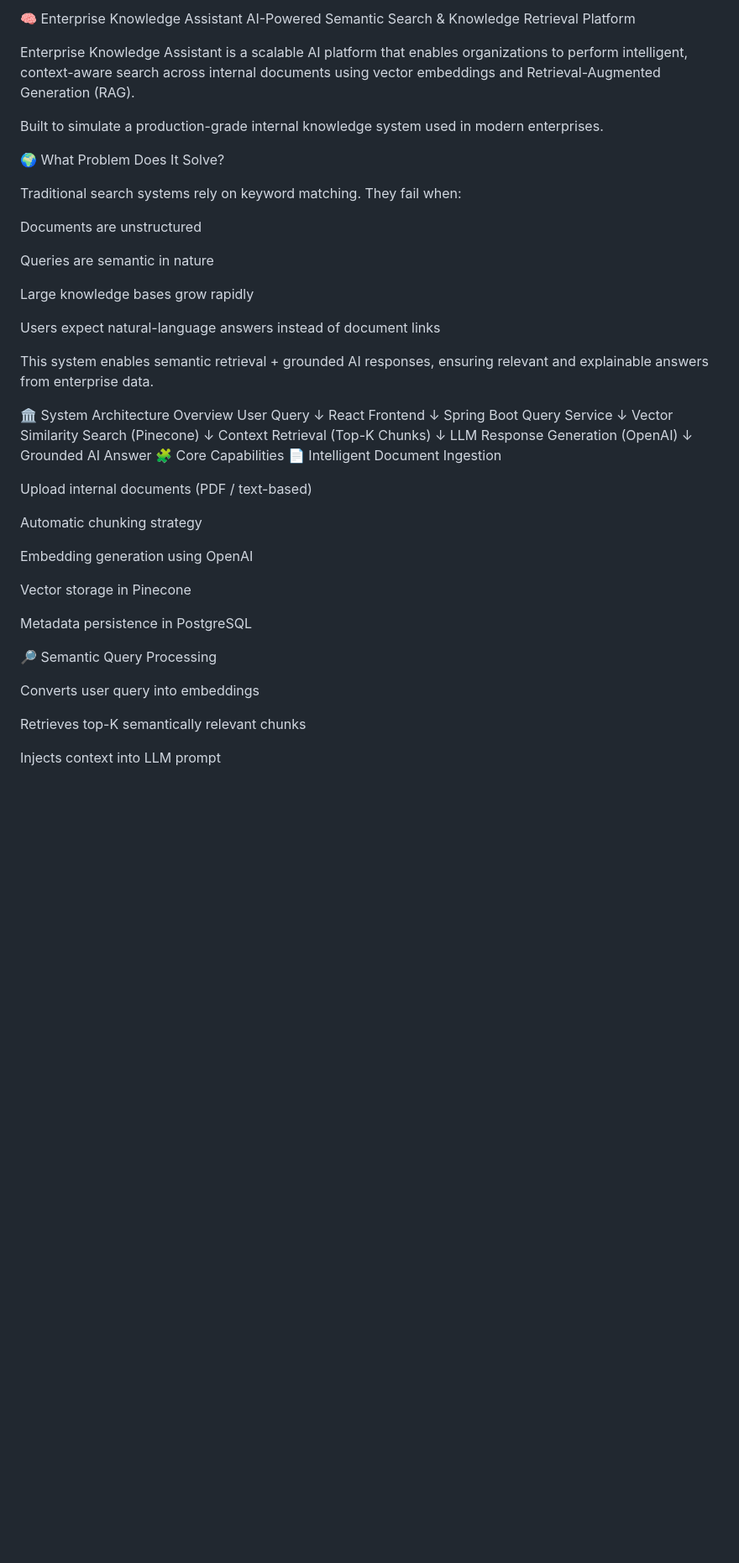
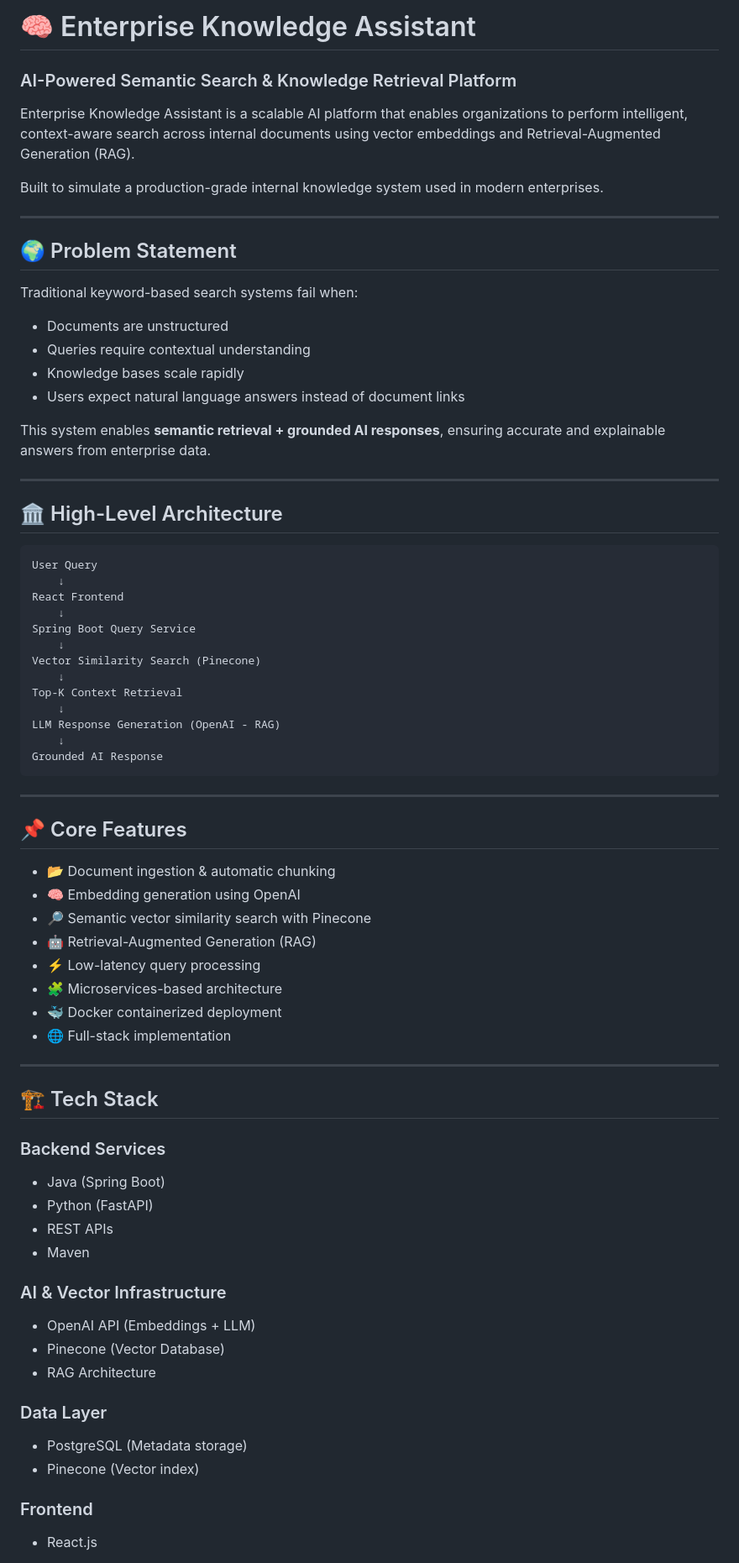
Before and after one commit to venkatesh-reddy-prog/Enterprise-Knowledge-Assistant, a Markdown page: README.md, the part around one of its changes. Shown at 84% size. Rendered like a GitHub page; blank space fills up the shorter version.

Commit message:
Revise README formatting and content structure
Updated formatting and structure of the README to enhance clarity and organization.

````diff
--- a/README.md
+++ b/README.md
@@ -1,26 +1,28 @@
-🧠 Enterprise Knowledge Assistant
-AI-Powered Semantic Search & Knowledge Retrieval Platform
+# 🧠 Enterprise Knowledge Assistant
+### AI-Powered Semantic Search & Knowledge Retrieval Platform
 
 Enterprise Knowledge Assistant is a scalable AI platform that enables organizations to perform intelligent, context-aware search across internal documents using vector embeddings and Retrieval-Augmented Generation (RAG).
 
 Built to simulate a production-grade internal knowledge system used in modern enterprises.
 
-🌍 What Problem Does It Solve?
+---
 
-Traditional search systems rely on keyword matching.
-They fail when:
+## 🌍 Problem Statement
 
-Documents are unstructured
+Traditional keyword-based search systems fail when:
 
-Queries are semantic in nature
+- Documents are unstructured
+- Queries require contextual understanding
+- Knowledge bases scale rapidly
+- Users expect natural language answers instead of document links
 
-Large knowledge bases grow rapidly
+This system enables **semantic retrieval + grounded AI responses**, ensuring accurate and explainable answers from enterprise data.
 
-Users expect natural-language answers instead of document links
+---
 
-This system enables semantic retrieval + grounded AI responses, ensuring relevant and explainable answers from enterprise data.
+## 🏛 High-Level Architecture
 
-🏛 System Architecture Overview
+```
 User Query
     ↓
 React Frontend
@@ -29,29 +31,45 @@ Spring Boot Query Service
     ↓
 Vector Similarity Search (Pinecone)
     ↓
-Context Retrieval (Top-K Chunks)
+Top-K Context Retrieval
     ↓
-LLM Response Generation (OpenAI)
+LLM Response Generation (OpenAI - RAG)
     ↓
-Grounded AI Answer
-🧩 Core Capabilities
-📄 Intelligent Document Ingestion
+Grounded AI Response
+```
 
-Upload internal documents (PDF / text-based)
+---
 
-Automatic chunking strategy
+## 📌 Core Features
 
-Embedding generation using OpenAI
+- 📂 Document ingestion & automatic chunking
+- 🧠 Embedding generation using OpenAI
+- 🔎 Semantic vector similarity search with Pinecone
+- 🤖 Retrieval-Augmented Generation (RAG)
+- ⚡ Low-latency query processing
+- 🧩 Microservices-based architecture
+- 🐳 Docker containerized deployment
+- 🌐 Full-stack implementation
 
-Vector storage in Pinecone
+---
 
-Metadata persistence in PostgreSQL
+## 🏗 Tech Stack
 
-🔎 Semantic Query Processing
+### Backend Services
+- Java (Spring Boot)
+- Python (FastAPI)
+- REST APIs
+- Maven
 
-Converts user query into embeddings
+### AI & Vector Infrastructure
+- OpenAI API (Embeddings + LLM)
+- Pinecone (Vector Database)
+- RAG Architecture
 
-Retrieves top-K semantically relevant chunks
+### Data Layer
+- PostgreSQL (Metadata storage)
+- Pinecone (Vector index)
 
-Injects context into LLM prompt
+### Frontend
+- React.js
 
````
Also changed, not shown: other parts of README.md (+78 -138 lines).
